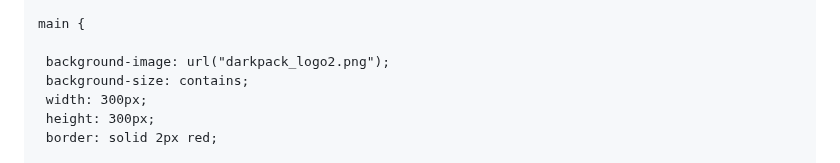
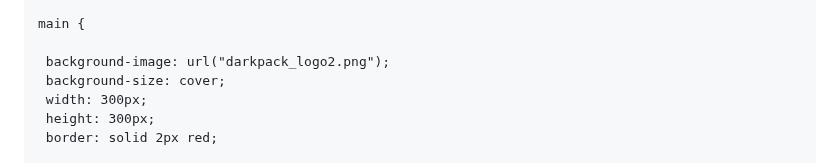
Before and after one commit to dexter-chandler/raves-and-revolts, a Markdown page: README.md, the part around the change. Rendered like a GitHub page.

```diff
--- a/README.md
+++ b/README.md
@@ -44,7 +44,7 @@
     main {
 
      background-image: url("darkpack_logo2.png");
-     background-size: contains;
+     background-size: cover;
      width: 300px;
      height: 300px;
      border: solid 2px red;
```
